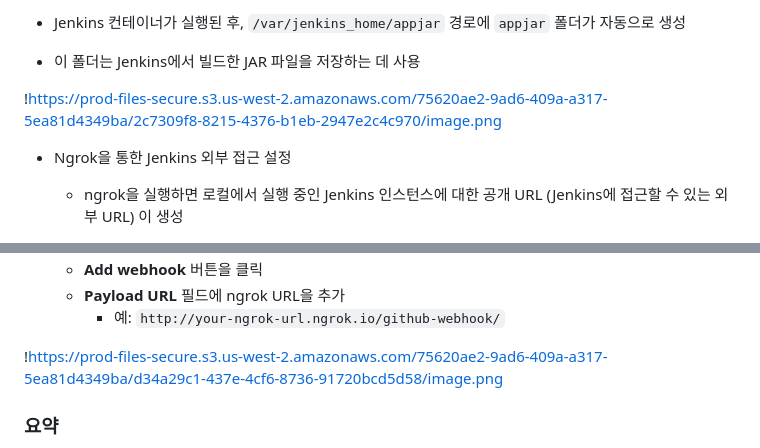
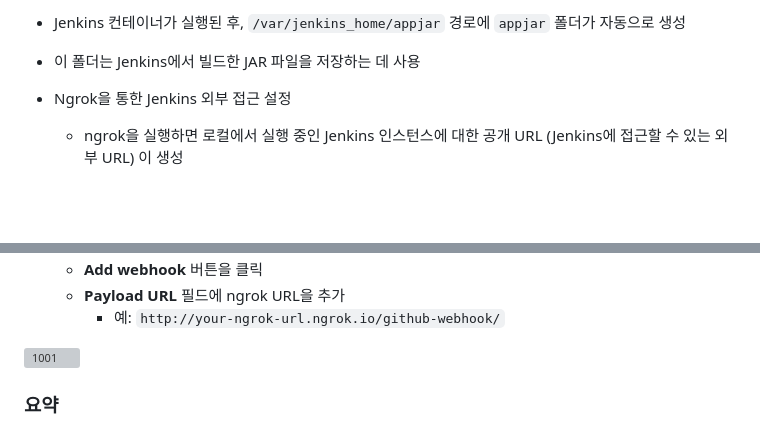
Before and after one commit to HongMinYeong/Docker, a Markdown page: jenkins/README.md, 2 parts joined by grey strips. GitHub-like rendering; blank space fills up the shorter version; grey boxes are pictures that could not be loaded.

```diff
--- a/jenkins/README.md
+++ b/jenkins/README.md
@@ -94,7 +94,6 @@ docker run --name myjenkins2 --privileged -p 8080:8080 -v $(pwd)/appjardir:/var/
 - Jenkins 컨테이너가 실행된 후, `/var/jenkins_home/appjar` 경로에 `appjar` 폴더가 자동으로 생성
 - 이 폴더는 Jenkins에서 빌드한 JAR 파일을 저장하는 데 사용
 
-!https://prod-files-secure.s3.us-west-2.amazonaws.com/75620ae2-9ad6-409a-a317-5ea81d4349ba/2c7309f8-8215-4376-b1eb-2947e2c4c970/image.png
 
 - Ngrok을 통한 Jenkins 외부 접근 설정
     - ngrok을 실행하면 로컬에서 실행 중인 Jenkins 인스턴스에 대한 공개 URL (Jenkins에 접근할 수 있는 외부 URL) 이 생성
@@ -113,7 +112,8 @@ docker run --name myjenkins2 --privileged -p 8080:8080 -v $(pwd)/appjardir:/var/
     - **Payload URL** 필드에 ngrok URL을 추가
         - 예: `http://your-ngrok-url.ngrok.io/github-webhook/`
 
-!https://prod-files-secure.s3.us-west-2.amazonaws.com/75620ae2-9ad6-409a-a317-5ea81d4349ba/d34a29c1-437e-4cf6-8736-91720bcd5d58/image.png
+![1001](https://github.com/user-attachments/assets/cc041106-f4cb-47c1-a62a-4f5592e8ade2)
+
 
 ### 요약
 
```
